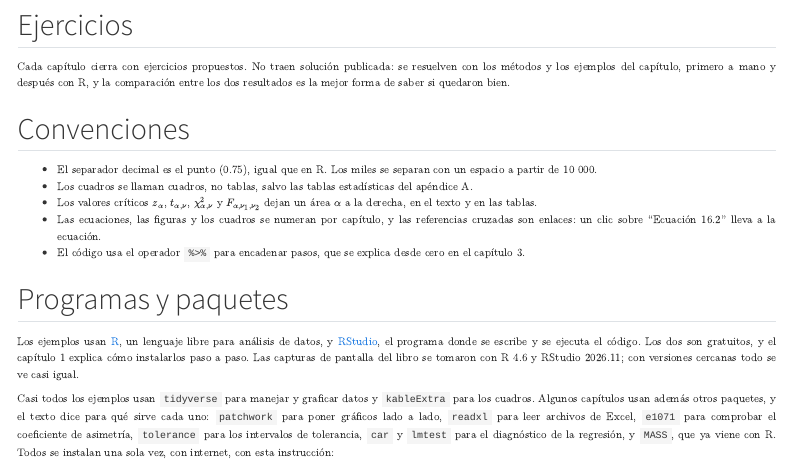
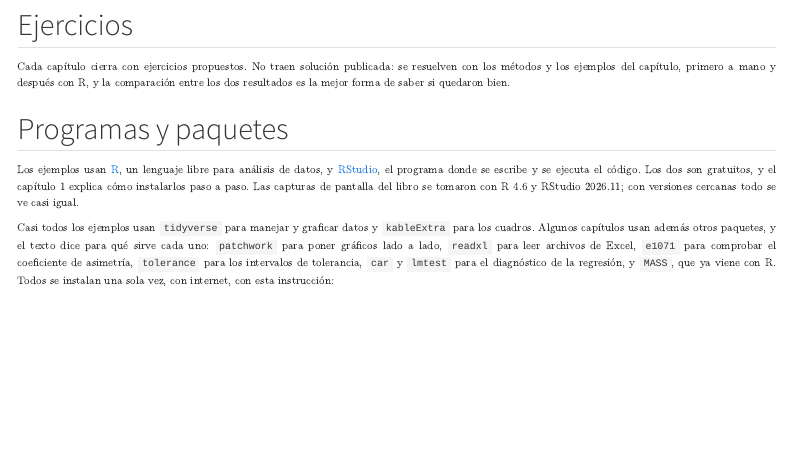
Before and after one commit to ems270900/Libro_Estad-stica, a Quarto document (intro.qmd): the page in a window 1100 px wide, from 1460 px down. Rendered offline with R 4.5, knitr and Pandoc in place of Quarto, with nearby package versions; menus at the side of the page are left out.

Commit message:
Introducción sin sección de convenciones
Co-Authored-By: Claude Opus 5.5 <noreply@anthropic.com>
Claude-Session: https://claude.ai/code/session_01AuYMBS2hpHmnwvTbWgceoe

```diff
--- a/intro.qmd
+++ b/intro.qmd
@@ -60,14 +60,6 @@
 
 Cada capítulo cierra con ejercicios propuestos. No traen solución publicada: se resuelven con los métodos y los ejemplos del capítulo, primero a mano y después con R, y la comparación entre los dos resultados es la mejor forma de saber si quedaron bien.
 
-## Convenciones {.unnumbered}
-
-- El separador decimal es el punto (0.75), igual que en R. Los miles se separan con un espacio a partir de 10 000.
-- Los cuadros se llaman cuadros, no tablas, salvo las tablas estadísticas del apéndice A.
-- Los valores críticos $z_\alpha$, $t_{\alpha,\nu}$, $\chi^2_{\alpha,\nu}$ y $F_{\alpha,\nu_1,\nu_2}$ dejan un área $\alpha$ a la derecha, en el texto y en las tablas.
-- Las ecuaciones, las figuras y los cuadros se numeran por capítulo, y las referencias cruzadas son enlaces: un clic sobre "Ecuación 16.2" lleva a la ecuación.
-- El código usa el operador `%>%` para encadenar pasos, que se explica desde cero en el capítulo 3.
-
 ## Programas y paquetes {.unnumbered}
 
 Los ejemplos usan [R](https://www.r-project.org/), un lenguaje libre para análisis de datos, y [RStudio](https://posit.co/download/rstudio-desktop/), el programa donde se escribe y se ejecuta el código. Los dos son gratuitos, y el capítulo 1 explica cómo instalarlos paso a paso. Las capturas de pantalla del libro se tomaron con R 4.6 y RStudio 2026.11; con versiones cercanas todo se ve casi igual.
```
